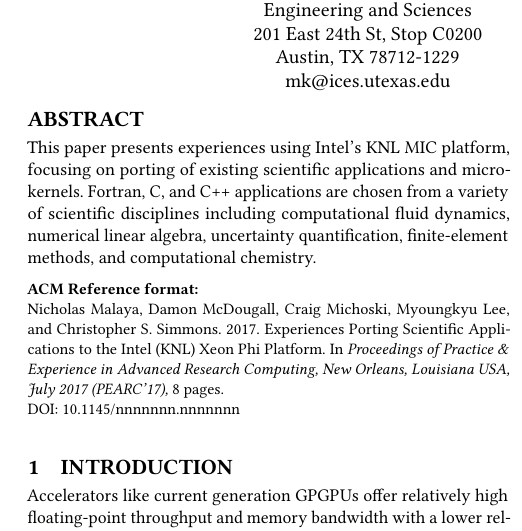
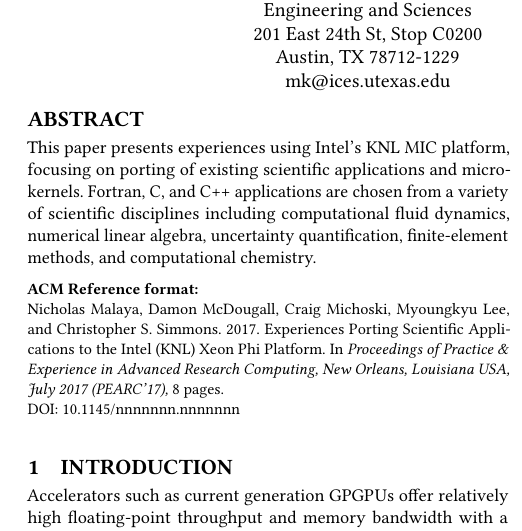
Before and after one commit to PECOS-KNL/kernels, a LaTeX paper (knl-paper/paper.tex, which reads knl-paper/intro.tex): part of one column of page 1 of 8, cut so that both start at the same text. Compiled offline with pdfLaTeX.

Commit message:
like -> such as

```diff
--- a/knl-paper/intro.tex
+++ b/knl-paper/intro.tex
@@ -1,7 +1,7 @@
 \section{Introduction}
 \label{sec:intro}
 
-Accelerators like current generation GPGPUs offer relatively high
+Accelerators such as current generation GPGPUs offer relatively high
 floating-point throughput and memory bandwidth with a lower relative power
 footprint than general-purpose compute platforms~\cite{gpu_hpc:2009}. However,
 GPU-based acceleration commonly requires special programming constructs (e.g.
```
